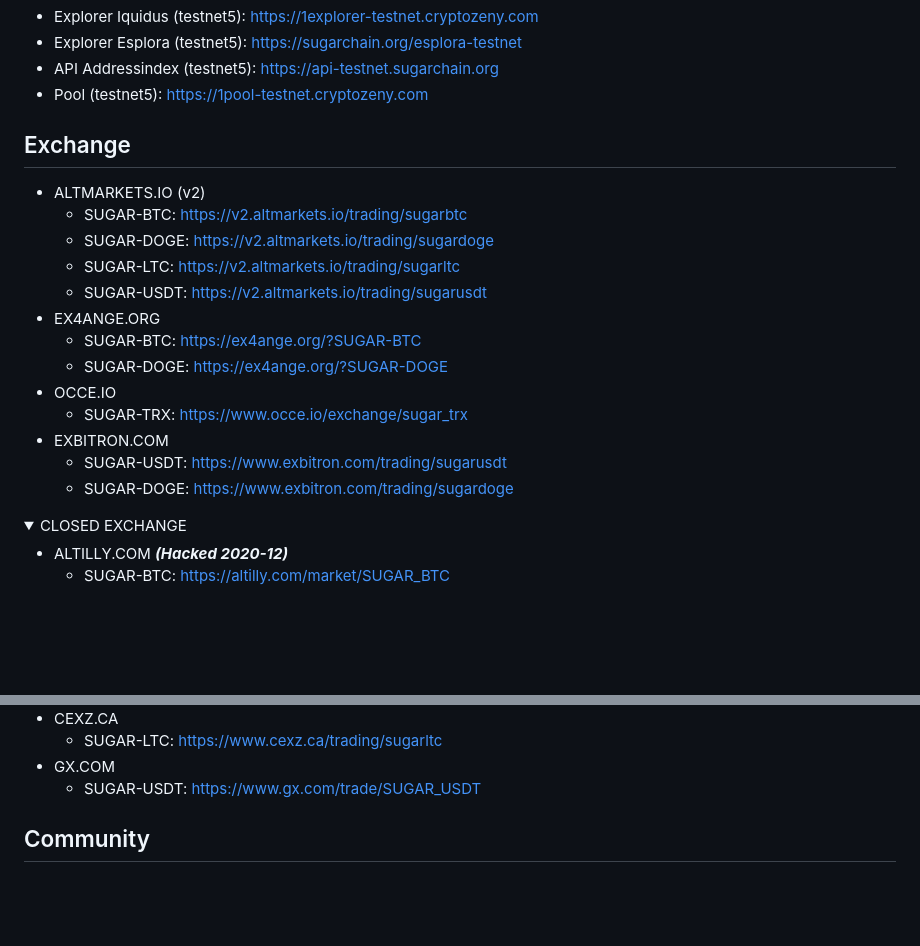
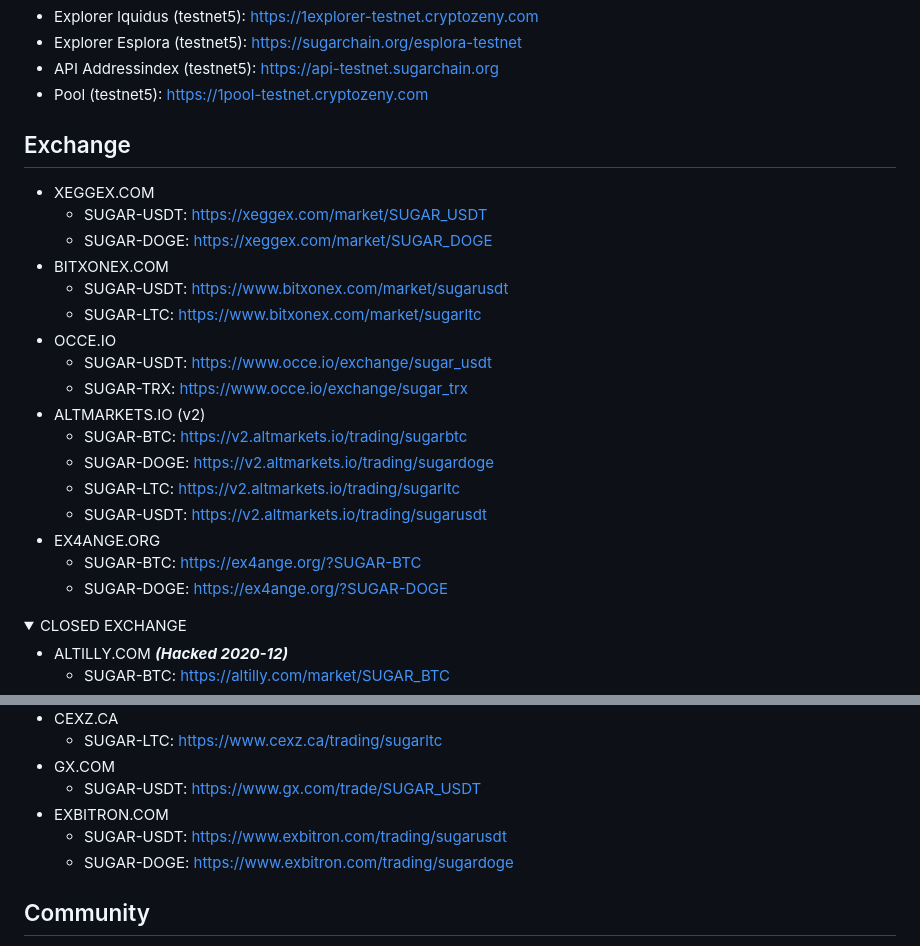
Before and after one commit to sugarchain-project/sugarchain-project.github.io, a Markdown page: README.md, 2 parts joined by grey strips. Drawn GitHub-style; folded sections open; blank space fills up the shorter version.

Commit message:
Added new exchanges (#74)

```diff
--- a/README.md
+++ b/README.md
@@ -297,6 +297,15 @@ Testnet
 
 Exchange
 --------
+- XEGGEX.COM
+  * SUGAR-USDT: https://xeggex.com/market/SUGAR_USDT
+  * SUGAR-DOGE: https://xeggex.com/market/SUGAR_DOGE
+- BITXONEX.COM
+  * SUGAR-USDT: https://www.bitxonex.com/market/sugarusdt
+  * SUGAR-LTC: https://www.bitxonex.com/market/sugarltc
+- OCCE.IO
+  * SUGAR-USDT: https://www.occe.io/exchange/sugar_usdt
+  * SUGAR-TRX: https://www.occe.io/exchange/sugar_trx
 - ALTMARKETS.IO (v2)
   * SUGAR-BTC: https://v2.altmarkets.io/trading/sugarbtc
   * SUGAR-DOGE: https://v2.altmarkets.io/trading/sugardoge
@@ -305,11 +314,6 @@ Exchange
 - EX4ANGE.ORG
   * SUGAR-BTC: https://ex4ange.org/?SUGAR-BTC
   * SUGAR-DOGE: https://ex4ange.org/?SUGAR-DOGE
-- OCCE.IO
-  * SUGAR-TRX: https://www.occe.io/exchange/sugar_trx
-- EXBITRON.COM
-  * SUGAR-USDT: https://www.exbitron.com/trading/sugarusdt
-  * SUGAR-DOGE: https://www.exbitron.com/trading/sugardoge
 
 <details>
  <summary>CLOSED EXCHANGE</summary>
@@ -327,6 +331,9 @@ Exchange
   * SUGAR-LTC: https://www.cexz.ca/trading/sugarltc
 - GX.COM
   * SUGAR-USDT: https://www.gx.com/trade/SUGAR_USDT
+- EXBITRON.COM
+  * SUGAR-USDT: https://www.exbitron.com/trading/sugarusdt
+  * SUGAR-DOGE: https://www.exbitron.com/trading/sugardoge
 </details>
 
 
```
